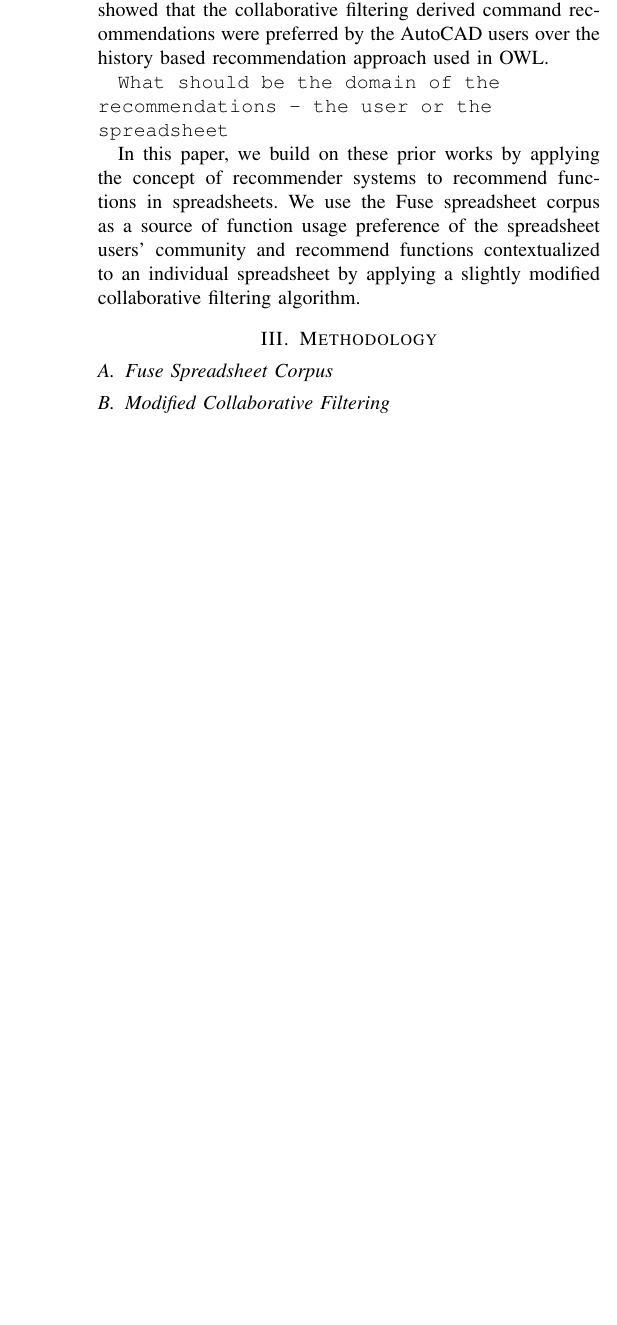
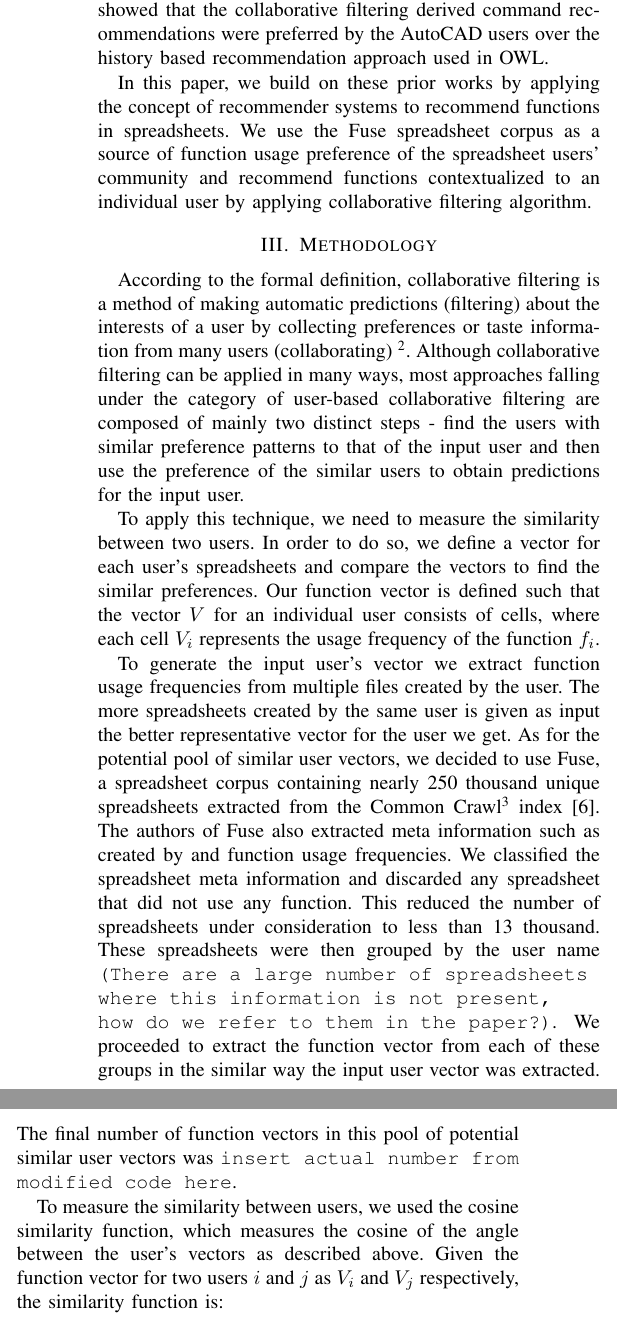
Before and after one commit to shaowns/VL-HCC-Fuse-CF, a LaTeX paper (fuse_cf.tex): part of one column of page 2 of 2 before the commit and two parts of the columns of page 2 of 3 after it, the two joined at a grey line, cut so that both start at the same text, the shorter picture padded with empty space. Compiled offline with pdfLaTeX.

Commit message:
Added methodology

```diff
--- a/fuse_cf.tex
+++ b/fuse_cf.tex
@@ -132,15 +132,28 @@ However, there has been little effort to use recommendation systems to help user
 
 Matejka and colleagues developed a collaborative filtering-based approach to recommend commands in AutoCAD, a computer aided drafting software, called CommunityCommands~\cite{matejka2009communitycommands}. The researchers of CommunityCommand showed that the collaborative filtering derived command recommendations were preferred by the AutoCAD users over the history based recommendation approach used in OWL.
 
-\texttt{What should be the domain of the recommendations - the user or the spreadsheet}
-
-In this paper, we build on these prior works by applying the concept of recommender systems to recommend functions in spreadsheets. We use the Fuse spreadsheet corpus as a source of function usage preference of the spreadsheet users' community and recommend functions contextualized to an individual spreadsheet by applying a slightly modified collaborative filtering algorithm.
+In this paper, we build on these prior works by applying the concept of recommender systems to recommend functions in spreadsheets. We use the Fuse spreadsheet corpus as a source of function usage preference of the spreadsheet users' community and recommend functions contextualized to an individual user by applying collaborative filtering algorithm.
 
 \section{Methodology}
+According to the formal definition, collaborative filtering is a method of making automatic predictions (filtering) about the interests of a user by collecting preferences or taste information from many users (collaborating) \footnote{https://en.wikipedia.org/wiki/Collaborative\_filtering}. Although collaborative filtering can be applied in many ways, most approaches falling under the category of user-based collaborative filtering are composed of mainly two distinct steps - find the users with similar preference patterns to that of the input user and then use the preference of the similar users to obtain predictions for the input user.
 
-\subsection{Fuse Spreadsheet Corpus}
+To apply this technique, we need to measure the similarity between two users. In order to do so, we define a vector for each user's spreadsheets and compare the vectors to find the similar preferences. Our function vector is defined such that the vector $V$ for an individual user consists of cells, where each cell $V_i$ represents the usage frequency of the function $f_i$.
 
-\subsection{Modified Collaborative Filtering}
+To generate the input user's vector we extract function usage frequencies from multiple files created by the user. The more spreadsheets created by the same user is given as input the better representative vector for the user we get. As for the potential pool of similar user vectors, we decided to use Fuse, a spreadsheet corpus containing nearly 250 thousand unique spreadsheets extracted from the Common Crawl\footnote{http://www.commoncrawl.org} index~\cite{barik2015fuse}. The authors of Fuse also extracted meta information such as created by and function usage frequencies. We classified the spreadsheet meta information and discarded any spreadsheet that did not use any function. This reduced the number of spreadsheets under consideration to less than 13 thousand. These spreadsheets were then grouped by the user name \texttt{(There are a large number of spreadsheets where this information is not present, how do we refer to them in the paper?)}. We proceeded to extract the function vector from each of these groups in the similar way the input user vector was extracted. The final number of function vectors in this pool of potential similar user vectors was \texttt{insert actual number from modified code here}.
+
+To measure the similarity between users, we used the cosine similarity function, which measures the cosine of the angle between the user's vectors as described above. Given the function vector for two users $i$ and $j$ as $V_i$ and $V_j$ respectively, the similarity function is:
+
+\begin{center}
+	\[
+	similarity(i, j) = \cos({}_{V_i}\theta_{V_j}) = \frac{V_i \cdot V_j}{||V_i|| ||V_j||}
+	\]
+\end{center}
+
+When the similarity function evaluates closer to 0, the vectors are substantially orthogonal to each other, which indicates that the users are dissimilar. A similarity function value of closer to 1, indicates that the vectors are nearly collinear and the users are quite similar. For ease of our implementation we used the complement of the cosine similarity: $1 - similarity(i,j)$, which is often commonly referred to as cosine distance.
+
+To find the similar user vectors for the given vector, we calculate the similarity function value between each of the vector in the pool and the input vector, after this the vectors in the pool are sorted based on their cosine distance in ascending order. We selected $n$ most similar vectors from this ordered list, where $n$ is a tuning parameter, which in our case was between 3 and 5.
+
+We compare the frequencies of each individual function between each of the similar vector and the input vector, and add a function to the recommendation set only if the function had a frequency value in one of the similar vectors but not in the input vector. The set of recommended functions is then ordered by the cumulative frequency of the functions in the similar vectors, this way the functions in the recommendation list appear in order of their usage in the similar vectors.
 
 \section{Evaluation}
 
```
Also changed, not shown: fuse_cf.pdf.
